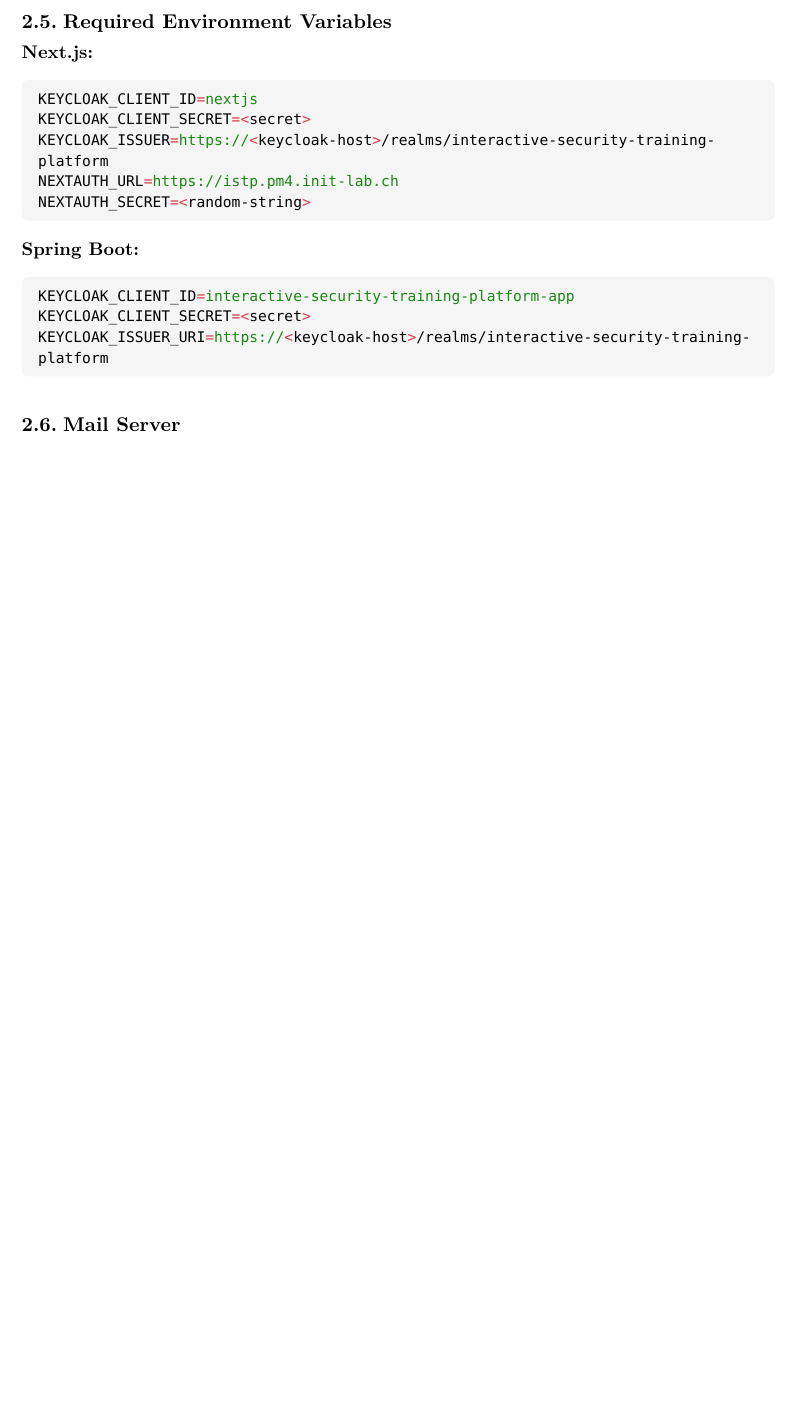
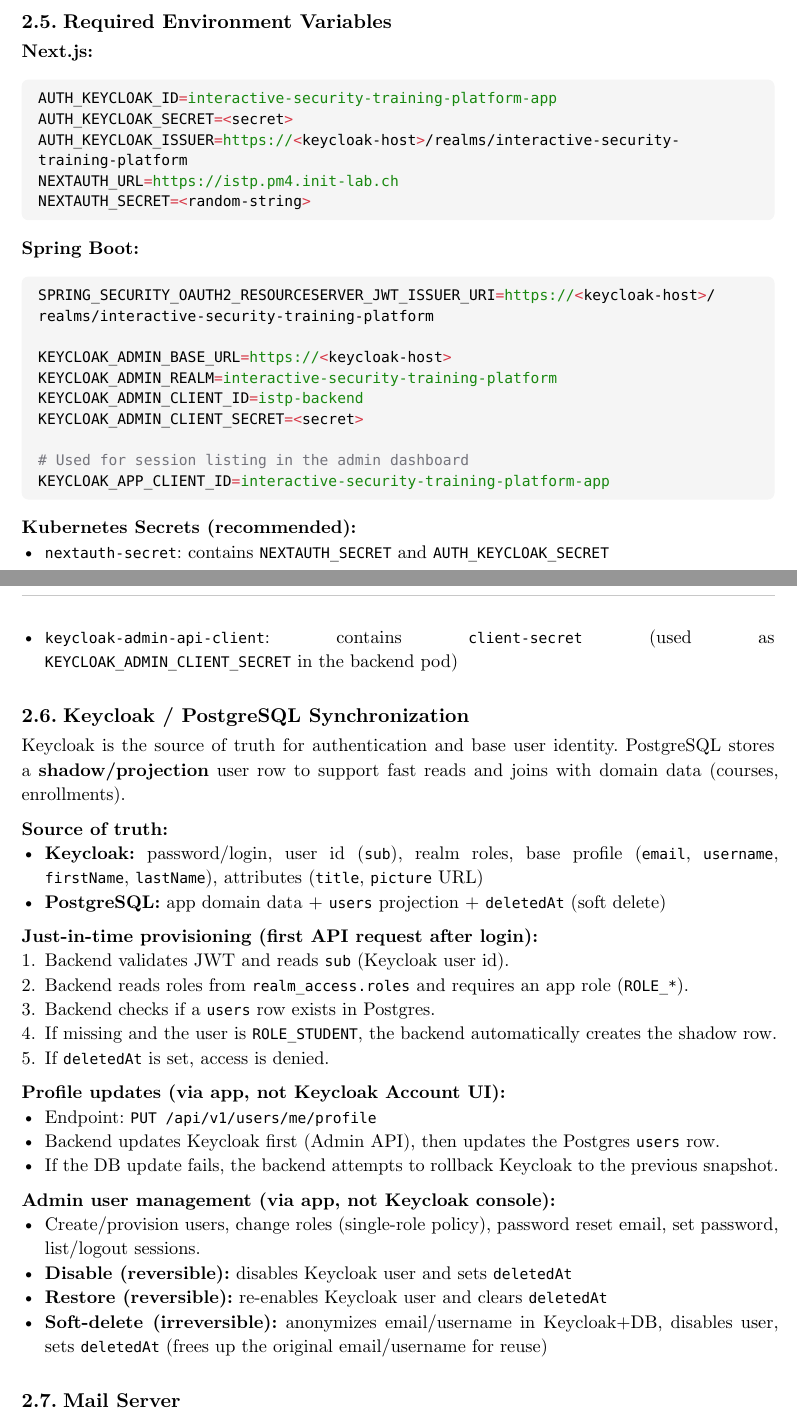
Before and after one commit to PM4-ISTP/PM4-IT24aWIN-ISTP, a Typst document (docs/ISTP_Manual.typ): part of page 5 of 7 before the commit and two parts of pages 5 and 6 of 8 after it, the two joined at a grey line, cut so that both start at the same text, the shorter picture padded with empty space. Compiled offline with Typst 0.15.

Commit message:
Fix merge conflicts

````diff
--- a/docs/ISTP_Manual.typ
+++ b/docs/ISTP_Manual.typ
@@ -183,23 +188,60 @@
-+ Repeat for `interactive-security-training-platform-app`.
++ Go to *Clients* > `interactive-security-training-platform-app` > *Credentials* > *Regenerate*.
++ Repeat for `istp-backend`.
 + Store both secrets in the Kubernetes Secrets (see @sec-env).
 
 == Required Environment Variables <sec-env>
 
 *Next.js:*
 ```bash
-KEYCLOAK_CLIENT_ID=nextjs
-KEYCLOAK_CLIENT_SECRET=<secret>
-KEYCLOAK_ISSUER=https://<keycloak-host>/realms/interactive-security-training-platform
+AUTH_KEYCLOAK_ID=interactive-security-training-platform-app
+AUTH_KEYCLOAK_SECRET=<secret>
+AUTH_KEYCLOAK_ISSUER=https://<keycloak-host>/realms/interactive-security-training-platform
 NEXTAUTH_URL=https://istp.pm4.init-lab.ch
 NEXTAUTH_SECRET=<random-string>
 ```
 
 *Spring Boot:*
 ```bash
-KEYCLOAK_CLIENT_ID=interactive-security-training-platform-app
-KEYCLOAK_CLIENT_SECRET=<secret>
-KEYCLOAK_ISSUER_URI=https://<keycloak-host>/realms/interactive-security-training-platform
+SPRING_SECURITY_OAUTH2_RESOURCESERVER_JWT_ISSUER_URI=https://<keycloak-host>/realms/interactive-security-training-platform
+
+KEYCLOAK_ADMIN_BASE_URL=https://<keycloak-host>
+KEYCLOAK_ADMIN_REALM=interactive-security-training-platform
+KEYCLOAK_ADMIN_CLIENT_ID=istp-backend
+KEYCLOAK_ADMIN_CLIENT_SECRET=<secret>
+
+# Used for session listing in the admin dashboard
+KEYCLOAK_APP_CLIENT_ID=interactive-security-training-platform-app
 ```
+
+*Kubernetes Secrets (recommended):*
+- `nextauth-secret`: contains `NEXTAUTH_SECRET` and `AUTH_KEYCLOAK_SECRET`
+- `keycloak-admin-api-client`: contains `client-secret` (used as `KEYCLOAK_ADMIN_CLIENT_SECRET` in the backend pod)
+
+== Keycloak / PostgreSQL Synchronization
+
+Keycloak is the source of truth for authentication and base user identity. PostgreSQL stores a *shadow/projection* user row to support fast reads and joins with domain data (courses, enrollments).
+
+*Source of truth:*
+- *Keycloak:* password/login, user id (`sub`), realm roles, base profile (`email`, `username`, `firstName`, `lastName`), attributes (`title`, `picture` URL)
+- *PostgreSQL:* app domain data + `users` projection + `deletedAt` (soft delete)
+
+*Just-in-time provisioning (first API request after login):*
++ Backend validates JWT and reads `sub` (Keycloak user id).
++ Backend reads roles from `realm_access.roles` and requires an app role (`ROLE_*`).
++ Backend checks if a `users` row exists in Postgres.
++ If missing and the user is `ROLE_STUDENT`, the backend automatically creates the shadow row.
++ If `deletedAt` is set, access is denied.
+
+*Profile updates (via app, not Keycloak Account UI):*
+- Endpoint: `PUT /api/v1/users/me/profile`
+- Backend updates Keycloak first (Admin API), then updates the Postgres `users` row.
+- If the DB update fails, the backend attempts to rollback Keycloak to the previous snapshot.
+
+*Admin user management (via app, not Keycloak console):*
+- Create/provision users, change roles (single-role policy), password reset email, set password, list/logout sessions.
+- *Disable (reversible):* disables Keycloak user and sets `deletedAt`
+- *Restore (reversible):* re-enables Keycloak user and clears `deletedAt`
+- *Soft-delete (irreversible):* anonymizes email/username in Keycloak+DB, disables user, sets `deletedAt` (frees up the original email/username for reuse)
 
 == Mail Server
 
````
Also changed, not shown: docs/ISTP_Manual.typ (23 more changed lines).
